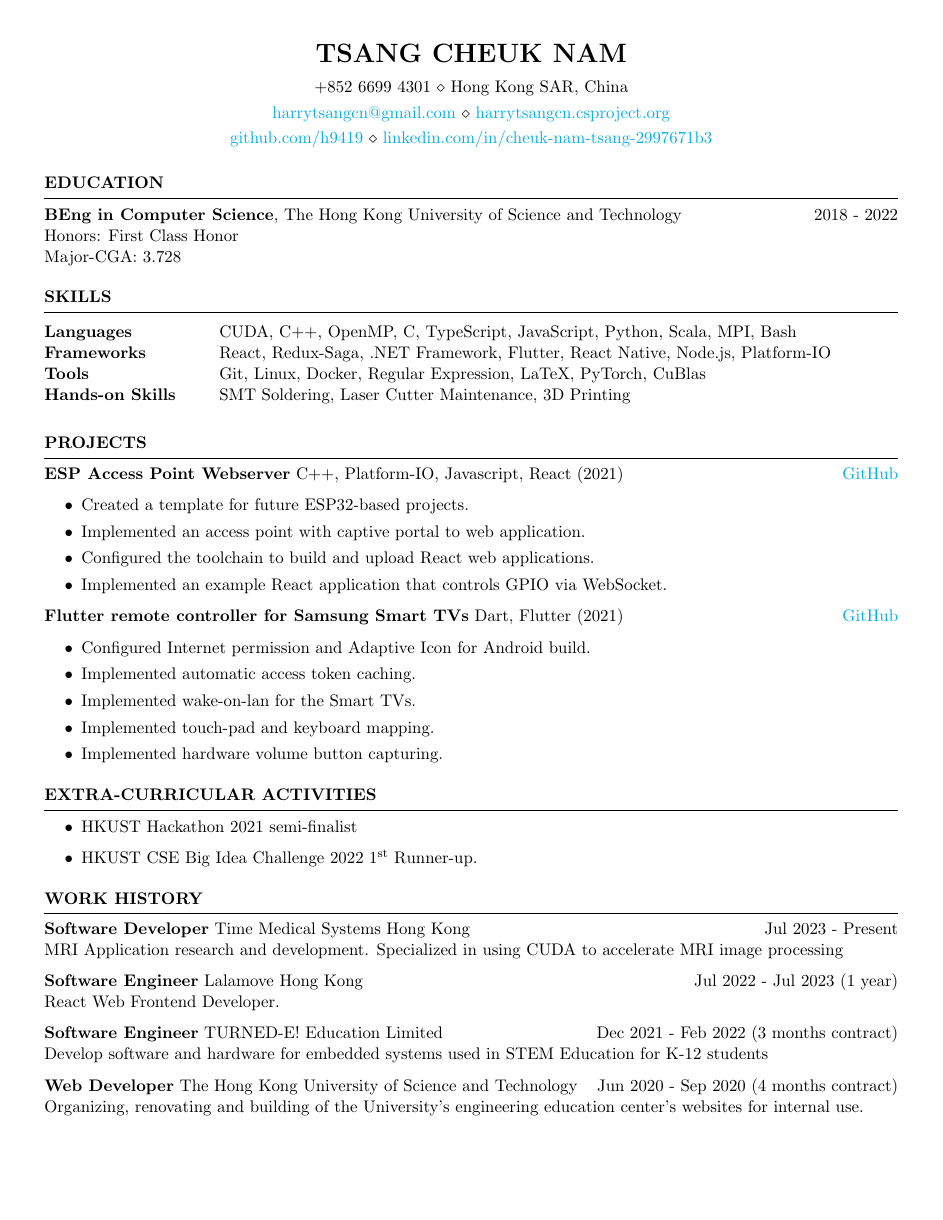
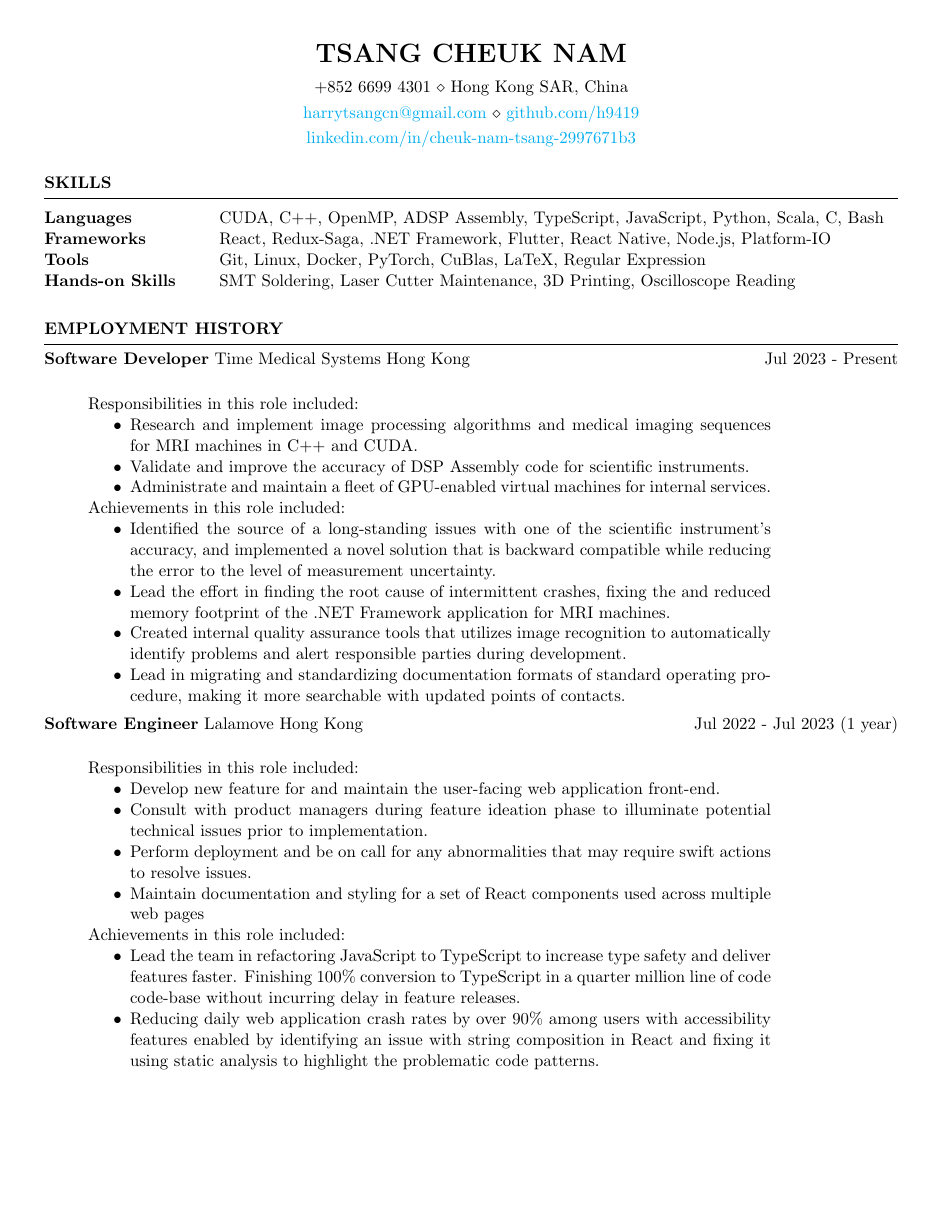
Before and after one commit to h9419/Resume-Tsang-Cheuk-Nam, a LaTeX CV (resume.tex): the whole page before the commit and page 1 of 2 after it. Compiled offline with pdfLaTeX.

Commit message:
Update resume.tex

```diff
--- a/resume.tex
+++ b/resume.tex
@@ -3,88 +3,62 @@
 \usepackage[left=0.4 in,top=0.4in,right=0.4 in,bottom=0.4in]{geometry} % Document margins
 \newcommand{\tab}[1]{\hspace{.2667\textwidth}\rlap{#1}}
 \newcommand{\itab}[1]{\hspace{0em}\rlap{#1}}
+
 \name{Tsang Cheuk Nam} % Your name
 % You can merge both of these into a single line, if you do not have a website.
-\address{\href{mailto:harrytsangcn@gmail.com}{harrytsangcn@gmail.com} \\ \href{https://harrytsangcn.csproject.org/}{harrytsangcn.csproject.org}}  %
-\address{\href{https://github.com/h9419}{github.com/h9419} \\ \href{https://linkedin.com/in/cheuk-nam-tsang-2997671b3}{linkedin.com/in/cheuk-nam-tsang-2997671b3}}
+% \address{\href{mailto:harrytsangcn@gmail.com}{harrytsangcn@gmail.com} \\ \href{https://harrytsangcn.csproject.org/}{harrytsangcn.csproject.org}}
+% \address{\href{https://github.com/h9419}{github.com/h9419} \\ \href{https://linkedin.com/in/cheuk-nam-tsang-2997671b3}{linkedin.com/in/cheuk-nam-tsang-2997671b3}}
+\address{\href{mailto:harrytsangcn@gmail.com}{harrytsangcn@gmail.com} \\ \href{https://github.com/h9419}{github.com/h9419}}
+\address{\href{https://linkedin.com/in/cheuk-nam-tsang-2997671b3}{linkedin.com/in/cheuk-nam-tsang-2997671b3}}
 \address{+852 6699 4301 \\ Hong Kong SAR, China}
 
 \begin{document}
-
-%----------------------------------------------------------------------------------------
-%----------------------------------------------------------------------------------------
-%	EDUCATION SECTION
-%----------------------------------------------------------------------------------------
-
-\begin{rSection}{Education}
-
-    {\bf BEng in Computer Science}, The Hong Kong University of Science and Technology \hfill {2018 - 2022}\\
-    Honors: First Class Honor\\
-    Major-CGA: 3.728
-    % Graduated: 2022
-
-    %Minor in Linguistics \smallskip \\
-    %Member of Eta Kappa Nu \\
-    %Member of Upsilon Pi Epsilon \\
-
-
-\end{rSection}
 
 %----------------------------------------------------------------------------------------
 % TECHINICAL STRENGTHS
 %----------------------------------------------------------------------------------------
 \begin{rSection}{SKILLS}
     \begin{tabular}{ @{} >{\bfseries}l @{\hspace{6ex}} l }
-        Languages       & CUDA, C++, OpenMP, C#, TypeScript, JavaScript, Python, Scala, MPI, Bash       \\
-        Frameworks      & React, Redux-Saga, .NET Framework, Flutter, React Native, Node.js, Platform-IO \\
-        Tools           & Git, Linux, Docker, Regular Expression, LaTeX, PyTorch, CuBlas \\
-        Hands-on Skills & SMT Soldering, Laser Cutter Maintenance, 3D Printing
+        Languages       & CUDA, C++, OpenMP, ADSP Assembly, TypeScript, JavaScript, Python, Scala, C#, Bash \\
+        Frameworks      & React, Redux-Saga, .NET Framework, Flutter, React Native, Node.js, Platform-IO    \\
+        Tools           & Git, Linux, Docker, PyTorch, CuBlas, LaTeX, Regular Expression                    \\
+        Hands-on Skills & SMT Soldering, Laser Cutter Maintenance, 3D Printing, Oscilloscope Reading
         \\
     \end{tabular}\\
 \end{rSection}
-
-
+% %----------------------------------------------------------------------------------------
+% % Projects
+% %----------------------------------------------------------------------------------------
+% \begin{rSection}{PROJECTS}
+%     \vspace{-1.25em}
+%     \item \textbf{ESP Access Point Webserver} {C++, Platform-IO, Javascript, React (2021)} \hfill \href{https://github.com/h9419/ESP_AP_Webserver}{GitHub}
+%     \begin{itemize}
+%         \itemsep -3pt {}
+%         \item Created a template for future ESP32-based projects.
+%         \item Implemented an access point with captive portal to web application.
+%         \item Configured the toolchain to build and upload React web applications.
+%         \item Implemented an example React application that controls GPIO via WebSocket.
+%     \end{itemize}
+%     \item \textbf{Flutter remote controller for Samsung Smart TVs} {Dart, Flutter (2021)} \hfill \href{https://github.com/h9419/flutter_samsung_remote}{GitHub}
+%     \begin{itemize}
+%         \itemsep -3pt {}
+%         \item Configured Internet permission and Adaptive Icon for Android build.
+%         \item Implemented automatic access token caching.
+%         \item Implemented wake-on-lan for the Smart TVs.
+%         \item Implemented touch-pad and keyboard mapping.
+%         \item Implemented hardware volume button capturing.
+%     \end{itemize}
+%     % \item \textbf{Project 3} {Language 1, Framework 1, Database, Language 2, Framework 2, DevOps Tooling} \hfill \href{www.github.com/GITHUBURL}{GitHub}
+%     % \begin{itemize}
+%     %     \itemsep -3pt {}
+%     %     \item Created a XYZ feature to accomplish ABC.
+%     %     \item Retrieved data from XYZ to for ABC.
+%     %     \item Implemented XYZ library for ABC.
+%     %     \item Utilized XYZ that increased A by B\%.
+%     % \end{itemize}
+% \end{rSection}
 
 %----------------------------------------------------------------------------------------
-% Projects
-%----------------------------------------------------------------------------------------
-\begin{rSection}{PROJECTS}
-    \vspace{-1.25em}
-    \item \textbf{ESP Access Point Webserver} {C++, Platform-IO, Javascript, React (2021)} \hfill \href{https://github.com/h9419/ESP_AP_Webserver}{GitHub}
-    \begin{itemize}
-        \itemsep -3pt {}
-        \item Created a template for future ESP32-based projects.
-        \item Implemented an access point with captive portal to web application.
-        \item Configured the toolchain to build and upload React web applications.
-        \item Implemented an example React application that controls GPIO via WebSocket.
-    \end{itemize}
-    \item \textbf{Flutter remote controller for Samsung Smart TVs} {Dart, Flutter (2021)} \hfill \href{https://github.com/h9419/flutter_samsung_remote}{GitHub}
-    \begin{itemize}
-        \itemsep -3pt {}
-        \item Configured Internet permission and Adaptive Icon for Android build.
-        \item Implemented automatic access token caching.
-        \item Implemented wake-on-lan for the Smart TVs.
-        \item Implemented touch-pad and keyboard mapping.
-        \item Implemented hardware volume button capturing.
-    \end{itemize}
-    % \item \textbf{Project 3} {Language 1, Framework 1, Database, Language 2, Framework 2, DevOps Tooling} \hfill \href{www.github.com/GITHUBURL}{GitHub}
-    % \begin{itemize}
-    %     \itemsep -3pt {}
-    %     \item Created a XYZ feature to accomplish ABC.
-    %     \item Retrieved data from XYZ to for ABC.
-    %     \item Implemented XYZ library for ABC.
-    %     \item Utilized XYZ that increased A by B\%.
-    % \end{itemize}
-\end{rSection}
-
-%----------------------------------------------------------------------------------------
-\begin{rSection}{Extra-Curricular Activities}
-    \begin{itemize}
-        \item 	HKUST Hackathon 2021 semi-finalist
-        \item	HKUST CSE Big Idea Challenge 2022 1\textsuperscript{st} Runner-up.
-    \end{itemize}
-\end{rSection}
-
 %------------------------
 % Use this more detailed section if you have Relevant work experience
 % keep your resume to 1 page, if you need to remove a project to display relevant experience
@@ -112,15 +86,47 @@
 
 % \end{rSection}
 
-\begin{rSection}{Work History}
+\begin{rSection}{Employment History}
     \vspace{-1.25em}
-    \item \textbf{Software Developer} {Time Medical Systems Hong Kong} \hfill Jul 2023 - Present \\
-    MRI Application research and development. Specialized in using CUDA to accelerate MRI image processing
+    \item \textbf{Software Developer} {Time Medical Systems Hong Kong}
+    \hfill Jul 2023 - Present\\
+
+    \hspace*{1cm}%
+    \begin{minipage}{.8\textwidth}%
+        Responsibilities in this role included:
+        \begin{itemize}
+            \item Research and implement image processing algorithms and medical imaging sequences for MRI machines in C++ and CUDA.
+            \item Validate and improve the accuracy of DSP Assembly code for scientific instruments.
+            \item Administrate and maintain a fleet of GPU-enabled virtual machines for internal services.
+        \end{itemize}
+
+        Achievements in this role included:
+        \begin{itemize}
+            \item Identified the source of a long-standing issues with one of the scientific instrument's accuracy, and implemented a novel solution that is backward compatible while reducing the error to the level of measurement uncertainty.
+            \item Lead the effort in finding the root cause of intermittent crashes, fixing the and reduced memory footprint of the .NET Framework application for MRI machines.
+            \item Created internal quality assurance tools that utilizes image recognition to automatically identify problems and alert responsible parties during development.
+            \item Lead in migrating and standardizing documentation formats of standard operating procedure, making it more searchable with updated points of contacts.
+        \end{itemize}
+    \end{minipage}%
+
     \item \textbf{Software Engineer} {Lalamove Hong Kong} \hfill Jul 2022 - Jul 2023 (1 year)\\
-    React Web Frontend Developer.
+
+    \hspace*{1cm}%
+    \begin{minipage}{.8\textwidth}%
+
+        Responsibilities in this role included:
+        \begin{itemize}
+            \item Develop new feature for and maintain the user-facing web application front-end.
+            \item Consult with product managers during feature ideation phase to illuminate potential technical issues prior to implementation.
+            \item Perform deployment and be on call for any abnormalities that may require swift actions to resolve issues.
+            \item Maintain documentation and styling for a set of React components used across multiple web pages
+        \end{itemize}
+
+        Achievements in this role included:
+        \begin{itemize}
+            \item Lead the team in refactoring JavaScript to TypeScript to increase type safety and deliver features faster. Finishing 100\% conversion to TypeScript in a quarter million line of code code-base without incurring delay in feature releases.
+            \item Reducing daily web application crash rates by over 90\% among users with accessibility features enabled by identifying an issue with string composition in React and fixing it using static analysis to highlight the problematic code patterns.
+        \end{itemize}
+    \end{minipage}%
+    \clearpage
     \item \textbf{Software Engineer} {TURNED-E! Education Limited} \hfill Dec 2021 - Feb 2022 (3 months contract) \\
-    Develop software and hardware for embedded systems used in STEM Education for K-12 students
-    % \item \textbf{Software Engineer} {DearFans} \hfill Dec 2020 - Jan 2021 (2 months) \\
-    % Full stack developer to develop the company's website and mobile app from the ground up using React.js and Flutter.
-    \item \textbf{Web Developer} {The Hong Kong University of Science and Technology} \hfill Jun 2020 - Sep 2020 (4 months contract) \\
-    Organizing, renovating and building of the University's engineering education center's websites for internal use.
```
Also changed, not shown: resume.tex (74 more changed lines).
